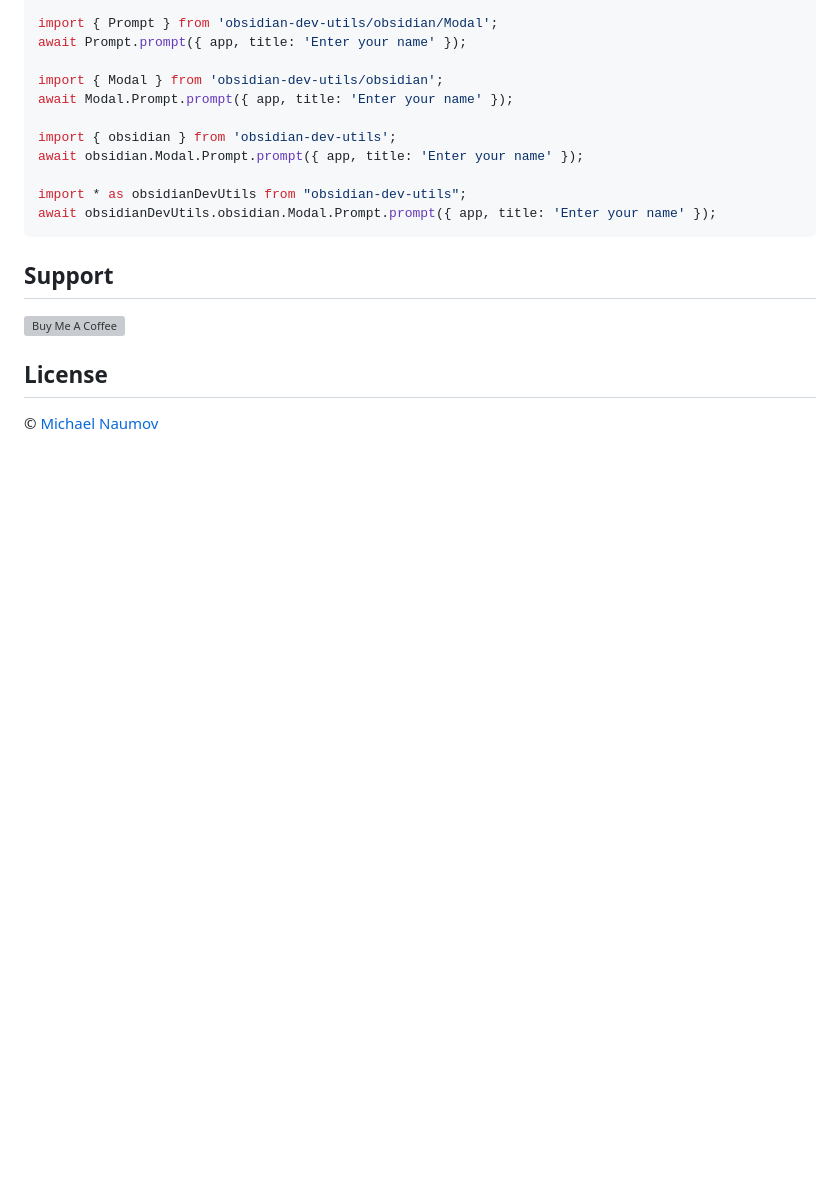
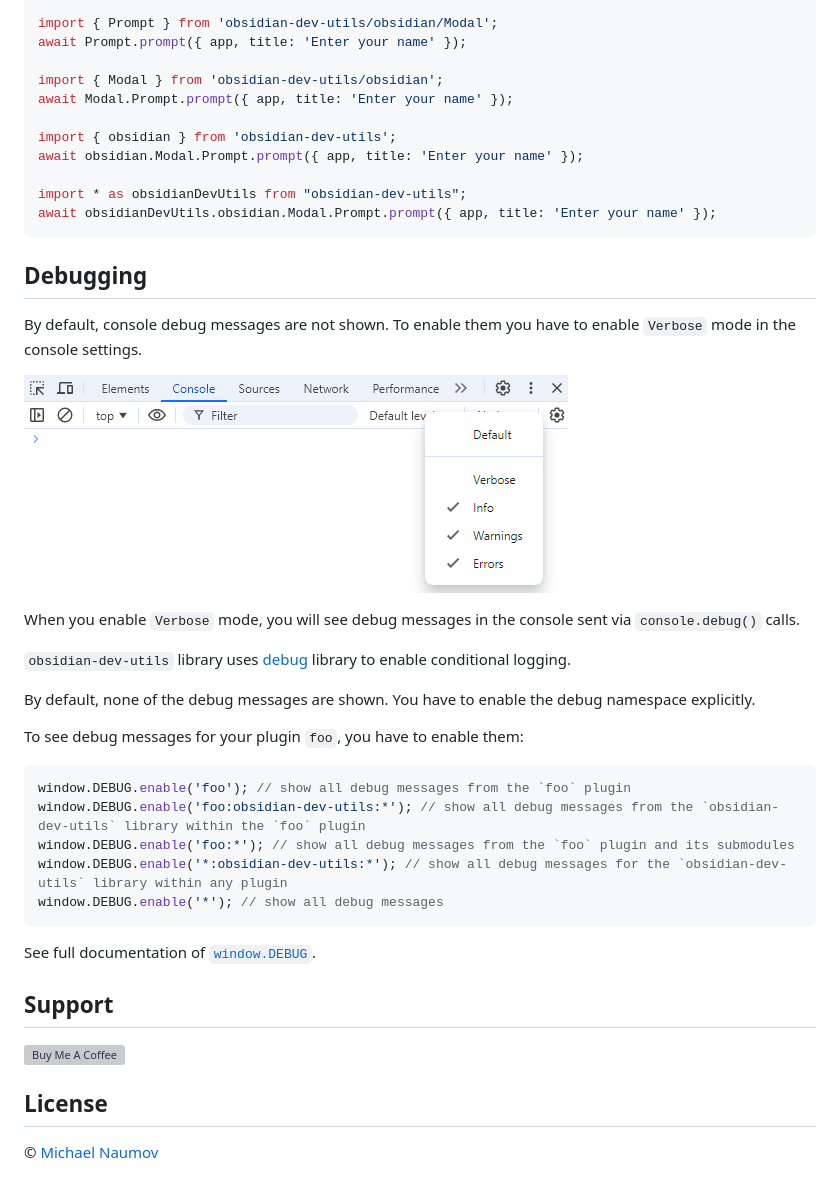
Before and after one commit to mnaoumov/obsidian-dev-utils, a Markdown page: README.md, the part around the change. Rendered like a GitHub page; pictures changed too: images/console-settings.png (added); blank space fills up the shorter version; grey boxes are pictures that could not be loaded.

Commit message:
Refactor and document debugging

````diff
--- a/README.md
+++ b/README.md
@@ -151,6 +151,30 @@ import * as obsidianDevUtils from "obsidian-dev-utils";
 await obsidianDevUtils.obsidian.Modal.Prompt.prompt({ app, title: 'Enter your name' });
 ```
 
+## Debugging
+
+By default, console debug messages are not shown. To enable them you have to enable `Verbose` mode in the console settings.
+
+![Console settings](./images/console-settings.png)
+
+When you enable `Verbose` mode, you will see debug messages in the console sent via `console.debug()` calls.
+
+`obsidian-dev-utils` library uses [debug](https://github.com/debug-js/debug) library to enable conditional logging.
+
+By default, none of the debug messages are shown. You have to enable the debug namespace explicitly.
+
+To see debug messages for your plugin `foo`, you have to enable them:
+
+```javascript
+window.DEBUG.enable('foo'); // show all debug messages from the `foo` plugin
+window.DEBUG.enable('foo:obsidian-dev-utils:*'); // show all debug messages from the `obsidian-dev-utils` library within the `foo` plugin
+window.DEBUG.enable('foo:*'); // show all debug messages from the `foo` plugin and its submodules
+window.DEBUG.enable('*:obsidian-dev-utils:*'); // show all debug messages for the `obsidian-dev-utils` library within any plugin
+window.DEBUG.enable('*'); // show all debug messages
+```
+
+See full documentation of [`window.DEBUG`](https://github.com/mnaoumov/obsidian-dev-utils/blob/main/src/DebugController.ts).
+
 ## Support
 
 <a href="https://www.buymeacoffee.com/mnaoumov" target="_blank"><img src="https://cdn.buymeacoffee.com/buttons/v2/default-yellow.png" alt="Buy Me A Coffee" style="height: 60px !important;width: 217px !important;"></a>
````
Also changed, not shown: 9 other files.
